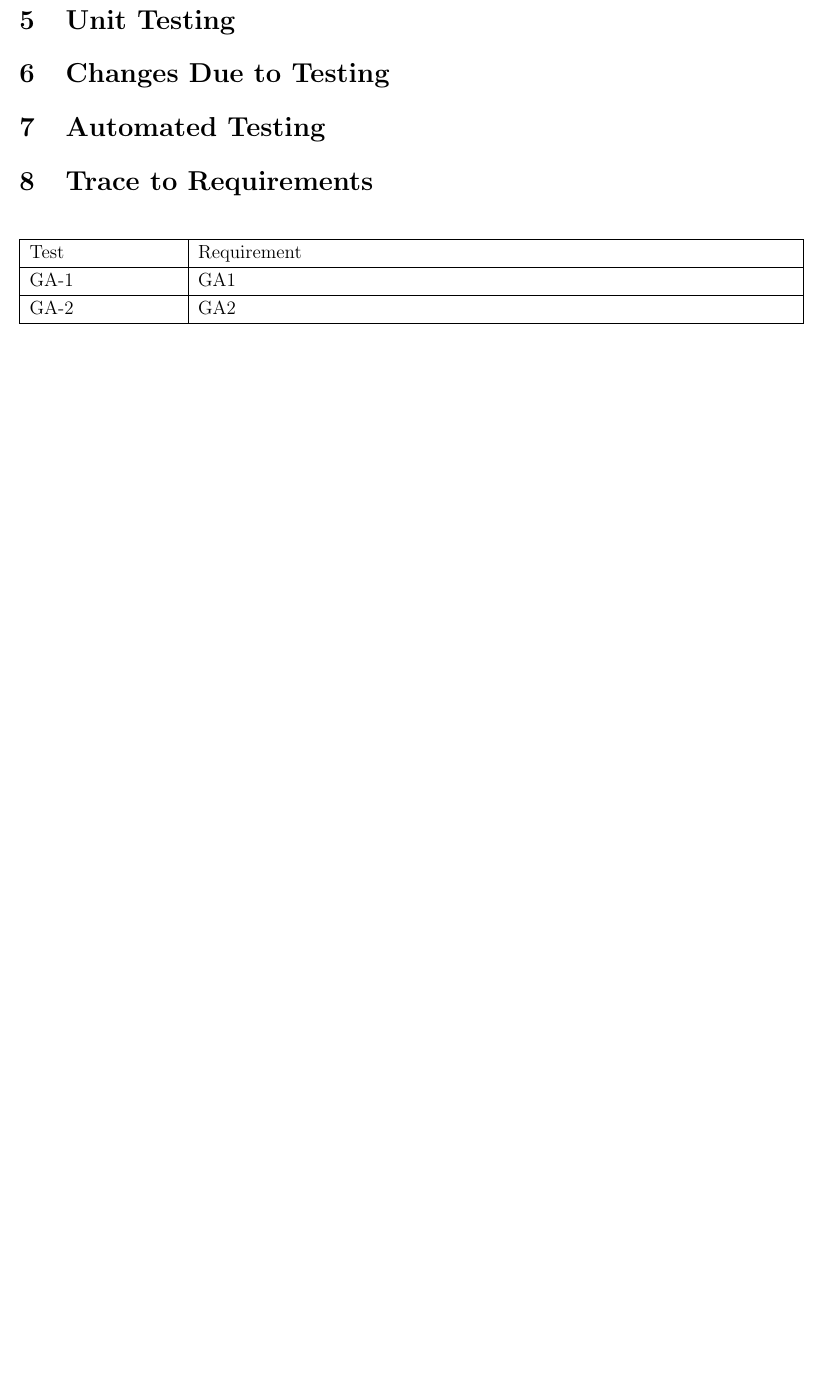
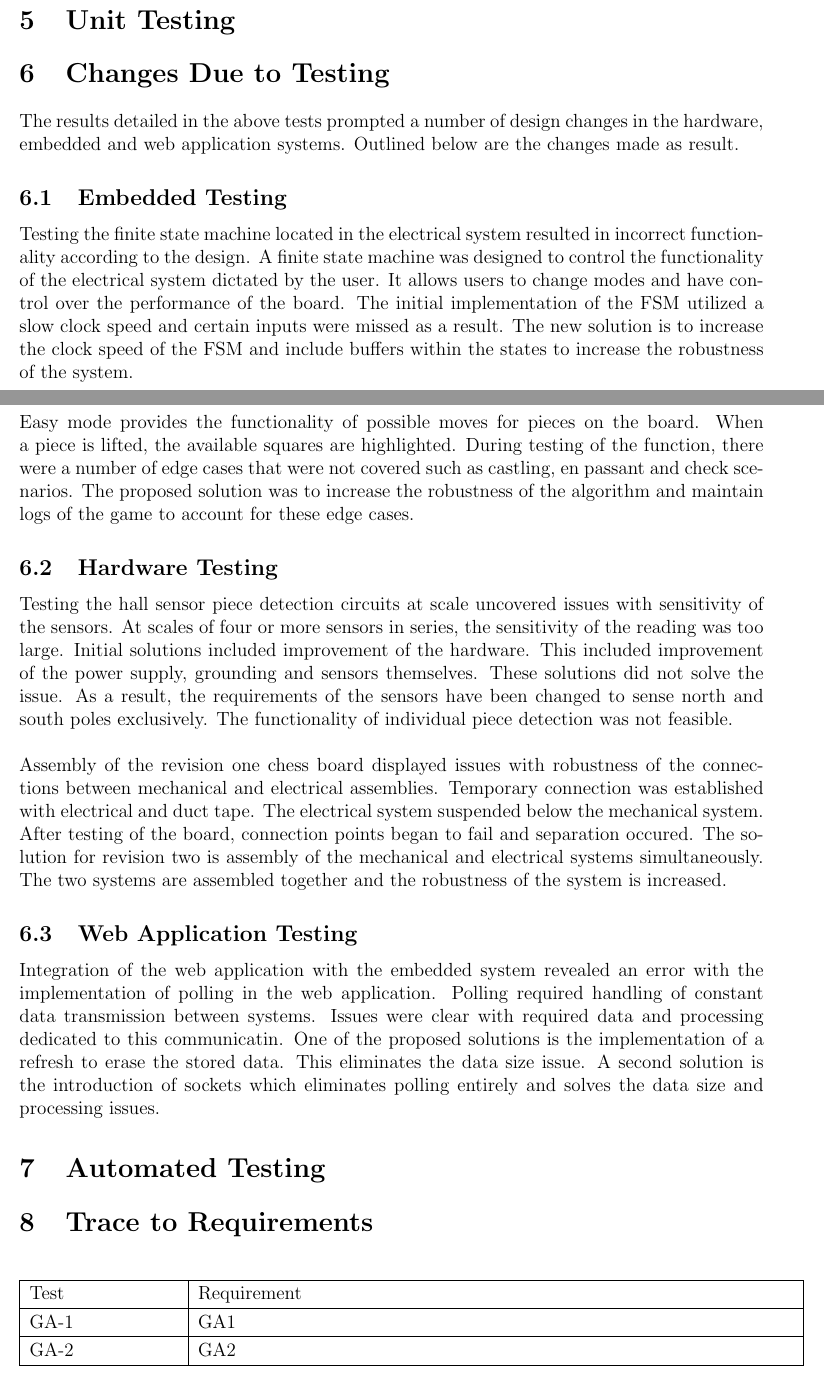
Before and after one commit to JonCels/chess-connect, a LaTeX document (docs/VnVReport/VnVReport.tex): part of page 14 of 18 before the commit and two parts of pages 14 and 15 of 19 after it, the two joined at a grey line, cut so that both start at the same text, the shorter picture padded with empty space. Compiled offline with pdfLaTeX.

Commit message:
Change due to Testing

```diff
--- a/docs/VnVReport/VnVReport.tex
+++ b/docs/VnVReport/VnVReport.tex
@@ -396,6 +397,56 @@ Refer to the VnV Plan for descriptions of the tests derived to evaluate the non-
 \section{Unit Testing}
 
 \section{Changes Due to Testing}
+The results detailed in the above tests prompted a number of design changes in
+the hardware, embedded and web application systems. Outlined below are the
+changes made as result.
+
+\subsection{Embedded Testing}
+Testing the finite state machine located in the electrical system resulted in
+incorrect functionality according to the design. A finite state machine was
+designed to control the functionality of the electrical system dictated by the
+user. It allows users to change modes and have control over the performance
+of the board. The initial implementation of the FSM utilized a slow clock speed
+and certain inputs were missed as a result. The new solution is to increase the
+clock speed of the FSM and include buffers within the states to increase the
+robustness of the system.
+\newline
+\newline
+Easy mode provides the functionality of possible moves for pieces on the board.
+When a piece is lifted, the available squares are highlighted. During testing of
+the function, there were a number of edge cases that were not covered such as
+castling, en passant and check scenarios. The proposed solution was to increase
+the robustness of the algorithm and maintain logs of the game to account for
+these edge cases.
+
+\subsection{Hardware Testing}
+Testing the hall sensor piece detection circuits at scale uncovered issues
+with sensitivity of the sensors. At scales of four or more sensors in series,
+the sensitivity of the reading was too large. Initial solutions included
+improvement of the hardware. This included improvement of the power supply,
+grounding and sensors themselves. These solutions did not solve the issue. As
+a result, the requirements of the sensors have been changed to sense north and
+south poles exclusively. The functionality of individual piece detection was not
+feasible.
+\newline
+\newline
+Assembly of the revision one chess board displayed issues with robustness of the
+connections between mechanical and electrical assemblies. Temporary connection
+was established with electrical and duct tape. The electrical system suspended
+below the mechanical system. After testing of the board, connection points began
+to fail and separation occured. The solution for revision two is assembly of the
+mechanical and electrical systems simultaneously. The two systems are assembled
+together and the robustness of the system is increased.
+
+\subsection{Web Application Testing}
+Integration of the web application with the embedded system revealed an error
+with the implementation of polling in the web application. Polling required
+handling of constant data transmission between systems. Issues were clear with
+required data and processing dedicated to this communicatin. One of the proposed
+solutions is the implementation of a refresh to erase the stored data. This
+eliminates the data size issue. A second solution is the introduction of sockets
+which eliminates polling entirely and solves the data size and processing issues.
+
 
 \section{Automated Testing}
 
```
Also changed, not shown: docs/VnVReport/VnVReport.pdf, docs/VnVReport/VnVReport.tex (1 more changed lines).
